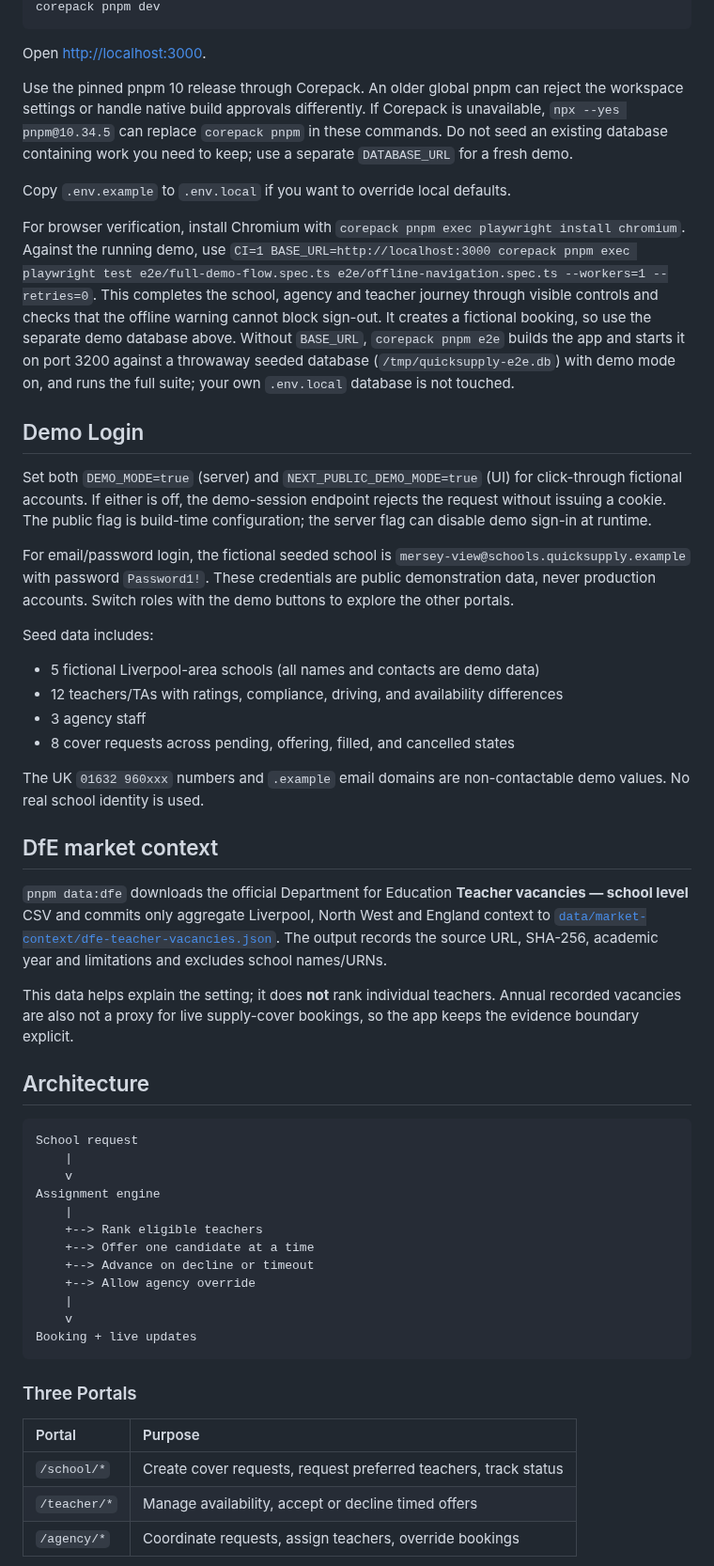
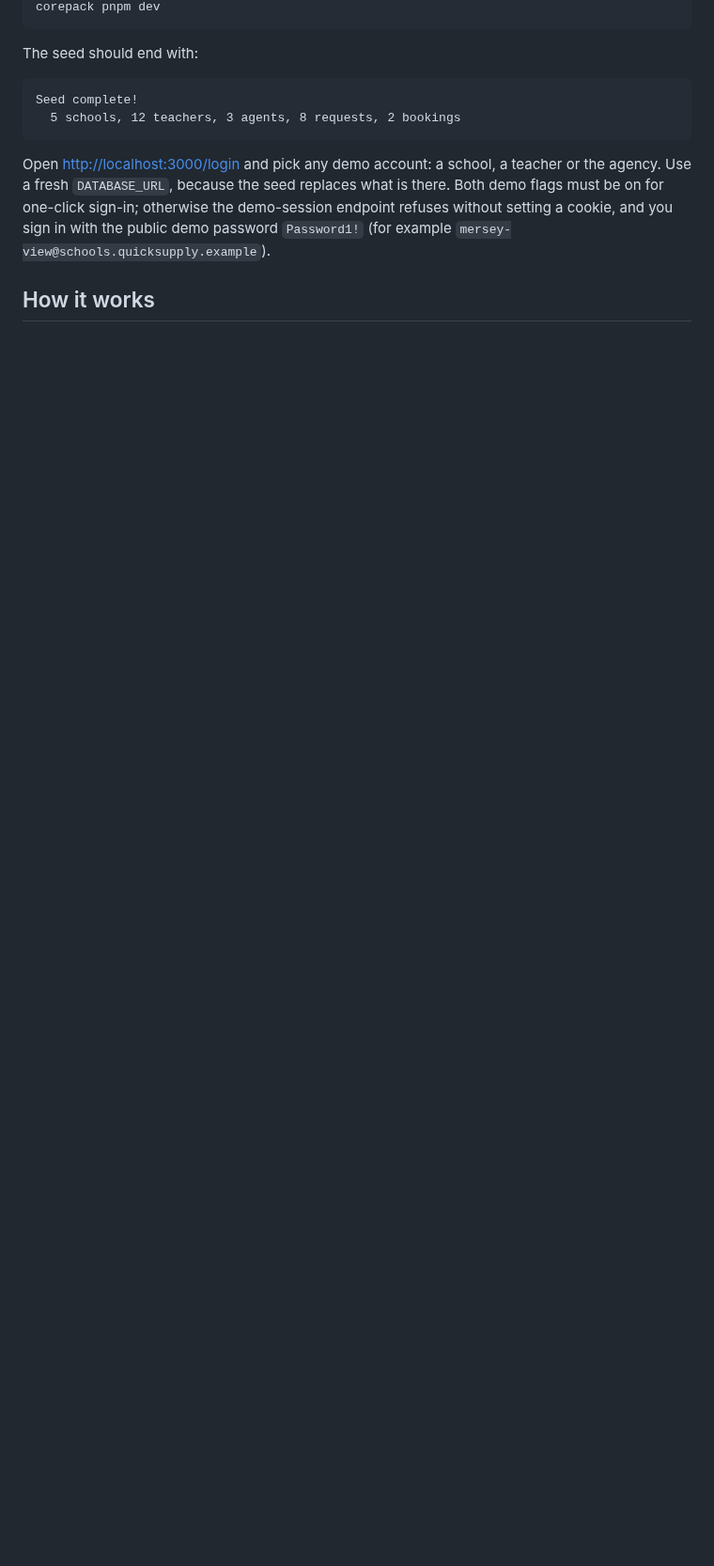
Before and after one commit to MatthewPaver/QuickSupply, a Markdown page: README.md, the part around one of its changes. Shown at 94% size. Drawn GitHub-style; blank space fills up the shorter version.

````diff
--- a/README.md
+++ b/README.md
@@ -68,57 +36,14 @@ corepack pnpm db:seed
 corepack pnpm dev
 ```
 
-Open [http://localhost:3000](http://localhost:3000).
-
-Use the pinned pnpm 10 release through Corepack. An older global pnpm can reject the workspace settings or handle native build approvals differently. If Corepack is unavailable, `npx --yes pnpm@10.34.5` can replace `corepack pnpm` in these commands. Do not seed an existing database containing work you need to keep; use a separate `DATABASE_URL` for a fresh demo.
-
-Copy `.env.example` to `.env.local` if you want to override local defaults.
-
-For browser verification, install Chromium with `corepack pnpm exec playwright install chromium`. Against the running demo, use `CI=1 BASE_URL=http://localhost:3000 corepack pnpm exec playwright test e2e/full-demo-flow.spec.ts e2e/offline-navigation.spec.ts --workers=1 --retries=0`. This completes the school, agency and teacher journey through visible controls and checks that the offline warning cannot block sign-out. It creates a fictional booking, so use the separate demo database above. Without `BASE_URL`, `corepack pnpm e2e` builds the app and starts it on port 3200 against a throwaway seeded database (`/tmp/quicksupply-e2e.db`) with demo mode on, and runs the full suite; your own `.env.local` database is not touched.
-
-## Demo Login
-
-Set both `DEMO_MODE=true` (server) and `NEXT_PUBLIC_DEMO_MODE=true` (UI) for click-through fictional accounts. If either is off, the demo-session endpoint rejects the request without issuing a cookie. The public flag is build-time configuration; the server flag can disable demo sign-in at runtime.
-
-For email/password login, the fictional seeded school is `mersey-view@schools.quicksupply.example` with password `Password1!`. These credentials are public demonstration data, never production accounts. Switch roles with the demo buttons to explore the other portals.
-
-Seed data includes:
-
-- 5 fictional Liverpool-area schools (all names and contacts are demo data)
-- 12 teachers/TAs with ratings, compliance, driving, and availability differences
-- 3 agency staff
-- 8 cover requests across pending, offering, filled, and cancelled states
-
-The UK `01632 960xxx` numbers and `.example` email domains are non-contactable demo values. No real school identity is used.
-
-## DfE market context
-
-`pnpm data:dfe` downloads the official Department for Education **Teacher vacancies — school level** CSV and commits only aggregate Liverpool, North West and England context to [`data/market-context/dfe-teacher-vacancies.json`](data/market-context/dfe-teacher-vacancies.json). The output records the source URL, SHA-256, academic year and limitations and excludes school names/URNs.
-
-This data helps explain the setting; it does **not** rank individual teachers. Annual recorded vacancies are also not a proxy for live supply-cover bookings, so the app keeps the evidence boundary explicit.
-
-## Architecture
+The seed should end with:
 
 ```text
-School request
-    |
-    v
-Assignment engine
-    |
-    +--> Rank eligible teachers
-    +--> Offer one candidate at a time
-    +--> Advance on decline or timeout
-    +--> Allow agency override
-    |
-    v
-Booking + live updates
+Seed complete!
+  5 schools, 12 teachers, 3 agents, 8 requests, 2 bookings
 ```
 
-### Three Portals
+Open <http://localhost:3000/login> and pick any demo account: a school, a teacher or the agency. Use a fresh `DATABASE_URL`, because the seed replaces what is there. Both demo flags must be on for one-click sign-in; otherwise the demo-session endpoint refuses without setting a cookie, and you sign in with the public demo password `Password1!` (for example `mersey-view@schools.quicksupply.example`).
 
-| Portal | Purpose |
-|:---|:---|
-| `/school/*` | Create cover requests, request preferred teachers, track status |
-| `/teacher/*` | Manage availability, accept or decline timed offers |
-| `/agency/*` | Coordinate requests, assign teachers, override bookings |
+## How it works
 
````
Also changed, not shown: other parts of README.md (+99 -108 lines), docs/images/agency-ranked-shortlist.png (added).
